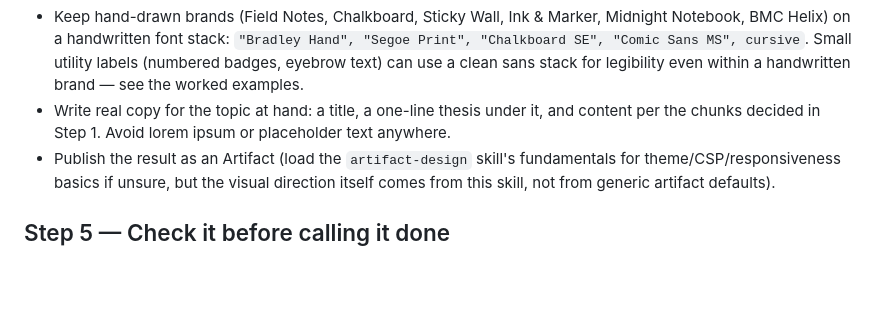
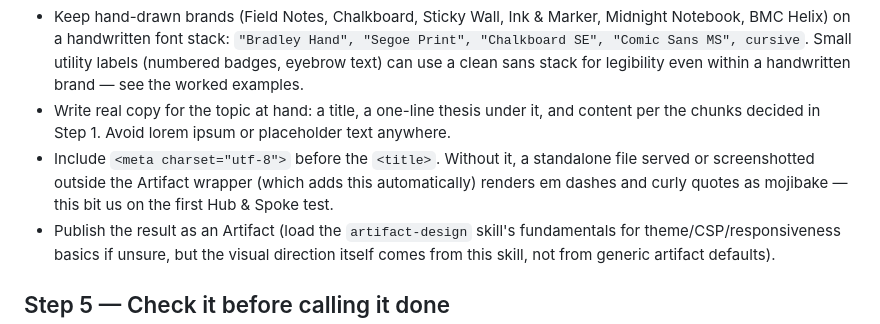
Before and after one commit to amrsingh29/handwritten-note-skill, a Markdown page: skill/SKILL.md, the part around the change. Drawn GitHub-style; blank space fills up the shorter version.

Commit message:
fix: require utf-8 charset meta tag to avoid mojibake in standalone renders

```diff
--- a/skill/SKILL.md
+++ b/skill/SKILL.md
@@ -47,6 +47,7 @@ Combine the layout skeleton from `references/layouts.md` with the color tokens f
 - Support both light and dark viewer themes: redefine tokens under `@media (prefers-color-scheme: dark)` and under `:root[data-theme="dark"]` / `:root[data-theme="light"]` — the exception is a brand that deliberately commits to one look (e.g. Chalkboard's dark board *is* the brand, not a light/dark toggle).
 - Keep hand-drawn brands (Field Notes, Chalkboard, Sticky Wall, Ink & Marker, Midnight Notebook, BMC Helix) on a handwritten font stack: `"Bradley Hand", "Segoe Print", "Chalkboard SE", "Comic Sans MS", cursive`. Small utility labels (numbered badges, eyebrow text) can use a clean sans stack for legibility even within a handwritten brand — see the worked examples.
 - Write real copy for the topic at hand: a title, a one-line thesis under it, and content per the chunks decided in Step 1. Avoid lorem ipsum or placeholder text anywhere.
+- Include `<meta charset="utf-8">` before the `<title>`. Without it, a standalone file served or screenshotted outside the Artifact wrapper (which adds this automatically) renders em dashes and curly quotes as mojibake — this bit us on the first Hub & Spoke test.
 - Publish the result as an Artifact (load the `artifact-design` skill's fundamentals for theme/CSP/responsiveness basics if unsure, but the visual direction itself comes from this skill, not from generic artifact defaults).
 
 ## Step 5 — Check it before calling it done
```
